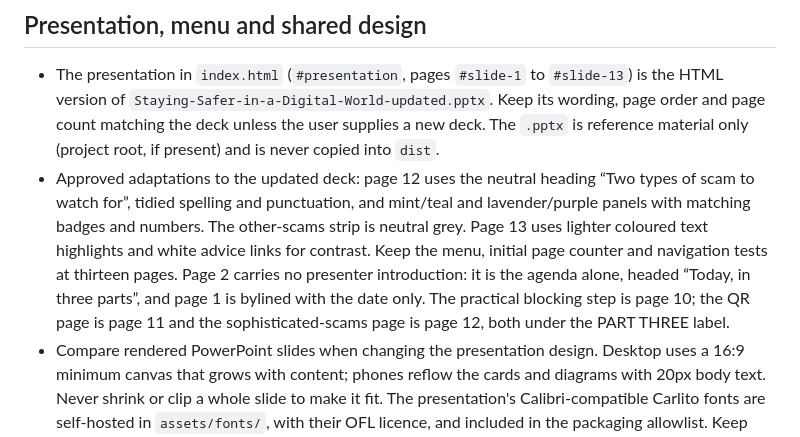
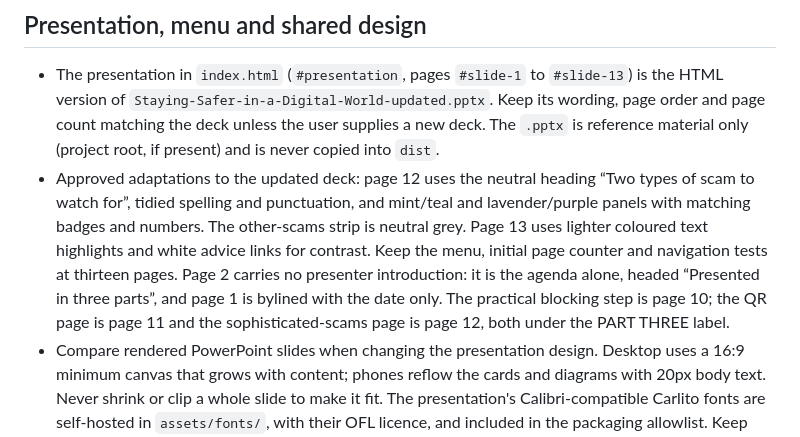
Before and after one commit to glassmagic/checkthecaller, a Markdown page: AGENTS.md, the part around the change. GitHub-like rendering.

Commit message:
Match AGENTS.md's page 2 heading note to the deck

```diff
--- a/AGENTS.md
+++ b/AGENTS.md
@@ -76,7 +76,7 @@ Setup status checked on 7 September 2026 (recheck before treating it as current)
 ## Presentation, menu and shared design
 
 - The presentation in `index.html` (`#presentation`, pages `#slide-1` to `#slide-13`) is the HTML version of `Staying-Safer-in-a-Digital-World-updated.pptx`. Keep its wording, page order and page count matching the deck unless the user supplies a new deck. The `.pptx` is reference material only (project root, if present) and is never copied into `dist`.
-- Approved adaptations to the updated deck: page 12 uses the neutral heading “Two types of scam to watch for”, tidied spelling and punctuation, and mint/teal and lavender/purple panels with matching badges and numbers. The other-scams strip is neutral grey. Page 13 uses lighter coloured text highlights and white advice links for contrast. Keep the menu, initial page counter and navigation tests at thirteen pages. Page 2 carries no presenter introduction: it is the agenda alone, headed “Today, in three parts”, and page 1 is bylined with the date only. The practical blocking step is page 10; the QR page is page 11 and the sophisticated-scams page is page 12, both under the PART THREE label.
+- Approved adaptations to the updated deck: page 12 uses the neutral heading “Two types of scam to watch for”, tidied spelling and punctuation, and mint/teal and lavender/purple panels with matching badges and numbers. The other-scams strip is neutral grey. Page 13 uses lighter coloured text highlights and white advice links for contrast. Keep the menu, initial page counter and navigation tests at thirteen pages. Page 2 carries no presenter introduction: it is the agenda alone, headed “Presented in three parts”, and page 1 is bylined with the date only. The practical blocking step is page 10; the QR page is page 11 and the sophisticated-scams page is page 12, both under the PART THREE label.
 - Compare rendered PowerPoint slides when changing the presentation design. Desktop uses a 16:9 minimum canvas that grows with content; phones reflow the cards and diagrams with 20px body text. Never shrink or clip a whole slide to make it fit. The presentation's Calibri-compatible Carlito fonts are self-hosted in `assets/fonts/`, with their OFL licence, and included in the packaging allowlist. Keep this typography scoped to the presentation.
 - `access.js` owns the menu and routing: the address hash is the single source of truth (`#film`, `#slide-N`, `#menu`), and each part's script (`app.js`, `presentation.js`) loads only when first chosen. Opening the presentation must never start a video download. `presentation.js` only navigates pages.
 - Every screen sits on one canvas: the teal ground and soft shapes are `body` and its pseudo-elements, with white cards on top. Controls placed directly on the canvas use the `.text-on-dark` / `.deck-nav` styles. The slide diagrams are CSS connectors and one inline SVG (see the page comments in `styles.css`); they are hidden below 650px, where cards stack.
```
